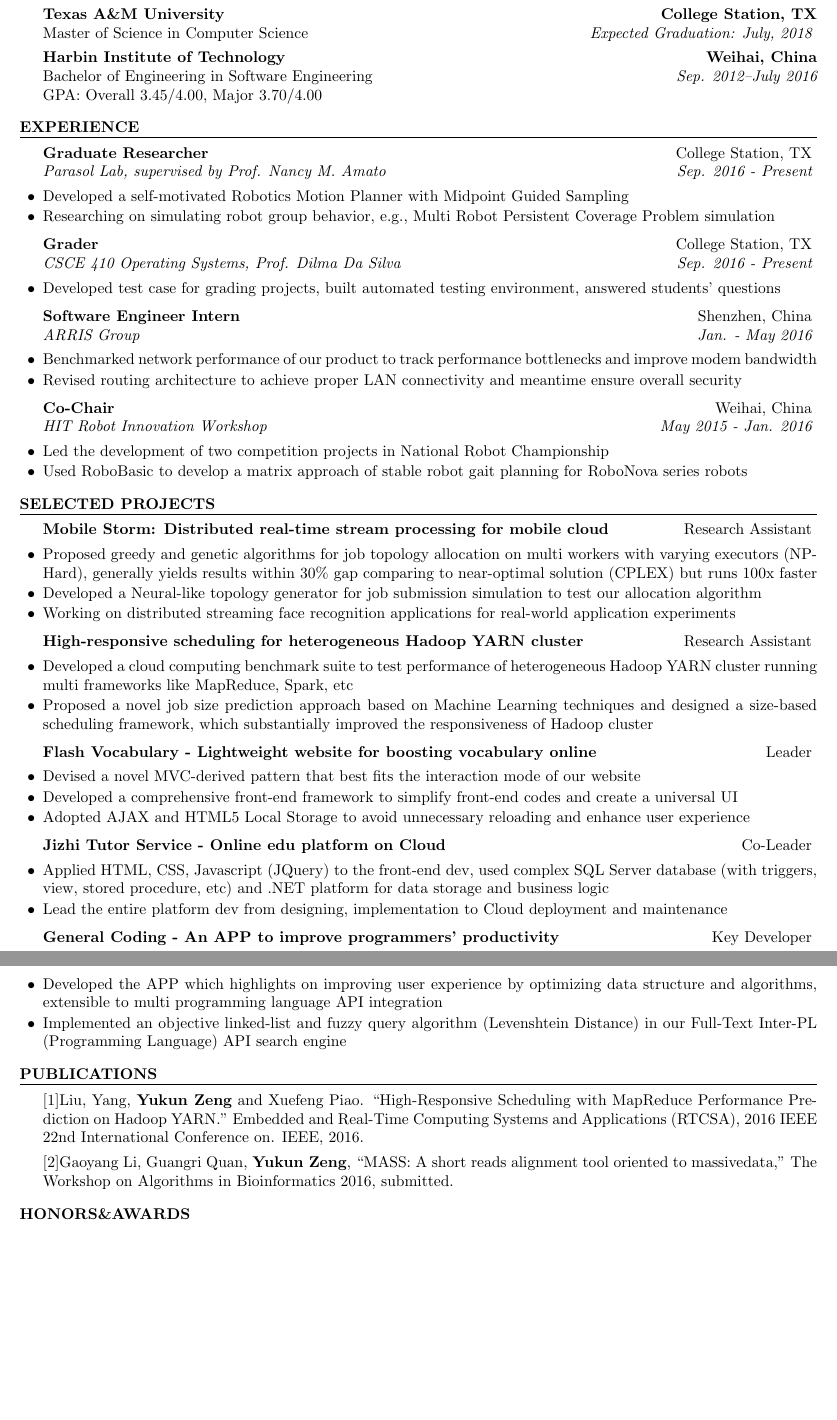
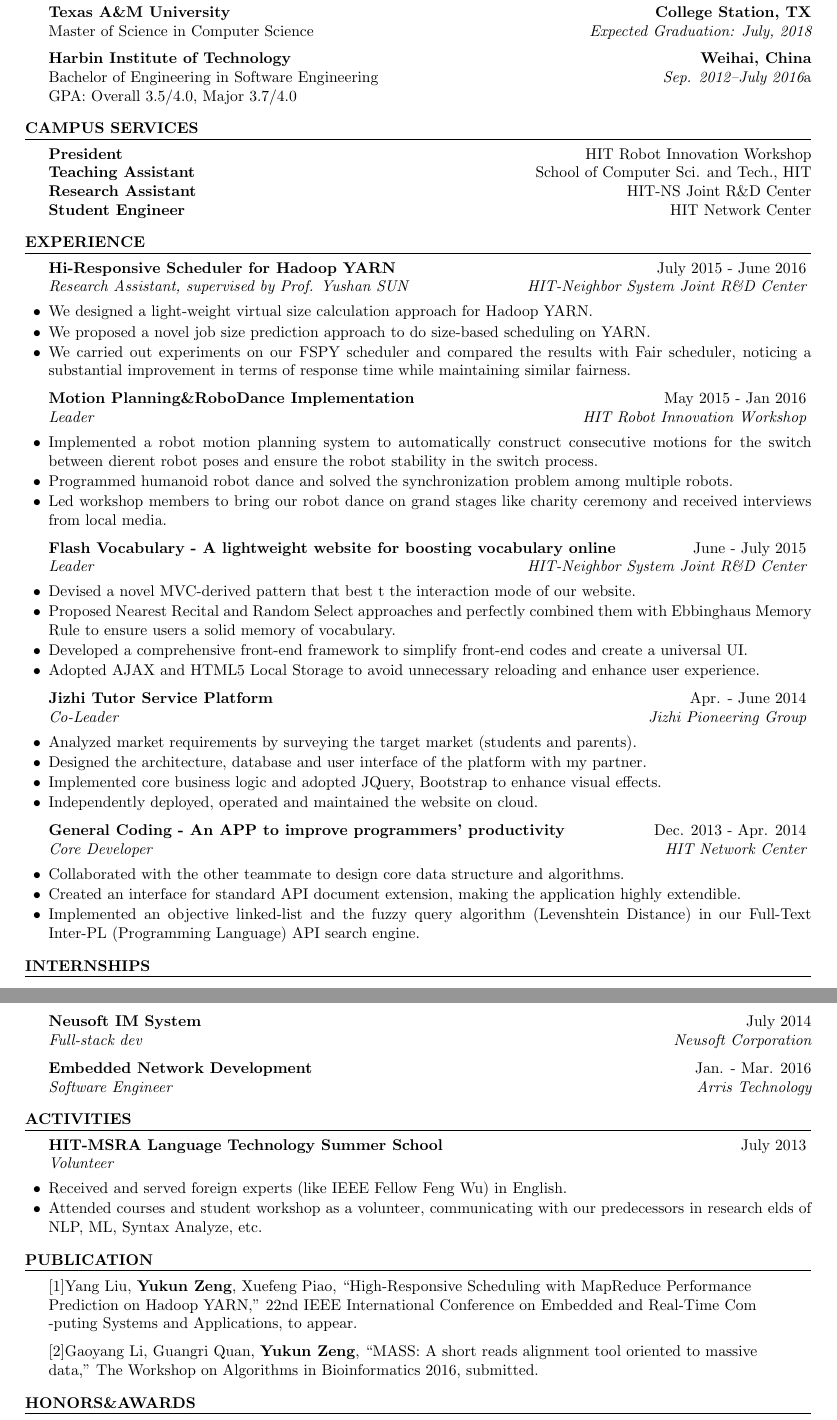
Before and after one commit to ykzeng/resume, a LaTeX CV (cv.tex): two parts of pages 1 and 2 of 2, joined at a grey line, cut so that both start at the same text, the shorter picture padded with empty space. Compiled offline with pdfLaTeX.

Commit message:
updated academic resume

```diff
--- a/cv.tex
+++ b/cv.tex
@@ -22,14 +22,13 @@
 
 \documentclass{resume} % Use the custom resume.cls style
 
-\usepackage[left=0.7in,top=0.7in,right=0.7in,bottom=0.7in]{geometry} % Document margins
+\usepackage[left=0.75in,top=0.6in,right=0.75in,bottom=0.6in]{geometry} % Document margins
 \newcommand{\tab}[1]{\hspace{.2667\textwidth}\rlap{#1}}
 \newcommand{\itab}[1]{\hspace{0em}\rlap{#1}}
-\name{ZENG, YUKUN} % Your name
-\address{+1 (979)739 9315 \\ yzeng@tamu.edu}
-\address{1600 Southwest Pkwy APT 1301 \\ College Station, TX 77840, U.S.} % Your address
+\name{Yukun ZENG} % Your name
+\address{Cell: +1 (979)739 9315 \\ E-mail: yzeng@tamu.edu} % Your address
 %\address{123 Pleasant Lane \\ City, State 12345} % Your secondary addess (optional)
- % Your phone number and email
+\address{Addr: 1600 Southwest Pkwy APT 1301 \\ College Station, TX 77840, U.S.} % Your phone number and email
 
 \begin{document}
 
@@ -40,11 +39,10 @@
 \begin{rSection}{Education}
 {\bf Texas A\&M University} \hfill {\bf College Station, TX}
 \\ Master of Science in Computer Science \hfill {\em Expected Graduation: July, 2018}
-\vspace*{-0.2em}
 
 {\bf Harbin Institute of Technology} \hfill {\bf Weihai, China}
-\\ Bachelor of Engineering in Software Engineering \hfill {\em Sep. 2012--July 2016}
-\\ GPA: Overall 3.45/4.00, Major 3.70/4.00
+\\ Bachelor of Engineering in Software Engineering \hfill {\em Sep. 2012--July 2016}a
+\\ GPA: Overall 3.5/4.0, Major 3.7/4.0
 
 %Minor in Linguistics \smallskip \\
 %Member of Eta Kappa Nu \\
@@ -56,97 +54,103 @@
 %	TECHNICAL STRENGTHS SECTION
 %----------------------------------------------------------------------------------------
 
-%\begin{rSection}{Campus Services}
-%{\bf President} \hfill {HIT Robot Innovation Workshop}
-%\\{\bf Teaching Assistant} \hfill {School of Computer Sci. and Tech., HIT}
-%\\{\bf Research Assistant} \hfill {HIT-NS Joint R\&D Center}
-%\\{\bf Student Engineer} \hfill {HIT Network Center}
+\begin{rSection}{Campus Services}
+{\bf President} \hfill {HIT Robot Innovation Workshop}
+\\{\bf Teaching Assistant} \hfill {School of Computer Sci. and Tech., HIT}
+\\{\bf Research Assistant} \hfill {HIT-NS Joint R\&D Center}
+\\{\bf Student Engineer} \hfill {HIT Network Center}
 % Technical Strenths
 %\begin{tabular}{ @{} >{\bfseries}l @{\hspace{6ex}} l }
 %Computer Languages &  C/C++, MATLAB \\
 %Software \& Tools & HTML, LaTeX, Excel, Gerris, Mathematica, ASPEN Plus, Tecplot \\
 %\end{tabular}
 
-%\end{rSection}
+\end{rSection}
 
 %----------------------------------------------------------------------------------------
 %	WORK EXPERIENCE SECTION
 %----------------------------------------------------------------------------------------
+
 \begin{rSection}{Experience}
-\begin{rSubsection}{Graduate Researcher}{College Station, TX}{Parasol Lab, supervised by Prof. Nancy M. Amato}{Sep. 2016 - Present}
-\item Developed a self-motivated Robotics Motion Planner with Midpoint Guided Sampling
-\item Researching on simulating robot group behavior, e.g., Multi Robot Persistent Coverage Problem simulation
-\end{rSubsection}
-\begin{rSubsection}{Grader}{College Station, TX}{CSCE 410 Operating Systems, Prof. Dilma Da Silva}{Sep. 2016 - Present}
-\item Developed test case for grading projects, built automated testing environment, answered students' questions
-\end{rSubsection}
 
-\begin{rSubsection}{Software Engineer Intern}{Shenzhen, China}{ARRIS Group}{Jan. - May 2016}
-\item Benchmarked network performance of our product to track performance bottlenecks and improve modem bandwidth
-\item Revised routing architecture to achieve proper LAN connectivity and meantime ensure overall security
-\end{rSubsection}
-\begin{rSubsection}{Co-Chair}{Weihai, China}{HIT Robot Innovation Workshop}{May 2015 - Jan. 2016}
-\item Led the development of two competition projects in National Robot Championship
-\item Used RoboBasic to develop a matrix approach of stable robot gait planning for RoboNova series robots
-\end{rSubsection}
-\end{rSection}
-
-\begin{rSection}{Selected Projects}
-\begin{rSubsection}{Mobile Storm: Distributed real-time stream processing for mobile cloud}{Research Assistant}{}{}
-\item Proposed greedy and genetic algorithms for job topology allocation on multi workers with varying executors (NP-Hard), generally yields results within $30\%$ gap comparing to near-optimal solution (CPLEX) but runs 100x faster
-\item Developed a Neural-like topology generator for job submission simulation to test our allocation algorithm
-\item Working on distributed streaming face recognition applications for real-world application experiments
-
-\end{rSubsection}
-
-\begin{rSubsection}{High-responsive scheduling for heterogeneous Hadoop YARN cluster}{Research Assistant}{}{}
-\item Developed a cloud computing benchmark suite to test performance of heterogeneous Hadoop YARN cluster running multi frameworks like MapReduce, Spark, etc
-\item Proposed a novel job size prediction approach based on Machine Learning techniques and designed a size-based scheduling framework, which substantially improved the responsiveness of Hadoop cluster
-
+\begin{rSubsection}{Hi-Responsive Scheduler for Hadoop YARN}{July 2015 - June 2016}{Research Assistant, supervised by Prof. Yushan SUN}{HIT-Neighbor System Joint R\&D Center}
+\item We designed a light-weight virtual size calculation approach for Hadoop YARN.
+\item We proposed a novel job size prediction approach to do size-based scheduling on YARN.
+\item We carried out experiments on our FSPY scheduler and compared the results with Fair scheduler, noticing a
+substantial improvement in terms of response time while maintaining similar fairness.
 \end{rSubsection}
 
 
 %------------------------------------------------
 
-%\begin{rSubsection}{Motion Planning\&RoboDance Implementation}{May 2015 - Jan 2016}{Leader}{HIT Robot Innovation Workshop}
-%\item Implemented a robot motion planning system and ensured the robot stability in the pose switch process.
-%\item Programmed humanoid robot dance and solved the synchronization problem among multiple robots.
-%\end{rSubsection}
-
-%------------------------------------------------
-
-\begin{rSubsection}{Flash Vocabulary - Lightweight website for boosting vocabulary online}{Leader}{}{}
-\item Devised a novel MVC-derived pattern that best fits the interaction mode of our website
-\item Developed a comprehensive front-end framework to simplify front-end codes and create a universal UI
-\item Adopted AJAX and HTML5 Local Storage to avoid unnecessary reloading and enhance user experience
+\begin{rSubsection}{Motion Planning\&RoboDance Implementation}{May 2015 - Jan 2016}{Leader}{HIT Robot Innovation Workshop}
+\item Implemented a robot motion planning system to automatically construct consecutive motions for the switch
+between dierent robot poses and ensure the robot stability in the switch process.
+\item Programmed humanoid robot dance and solved the synchronization problem among multiple robots.
+\item Led workshop members to bring our robot dance on grand stages like charity ceremony and received interviews
+from local media.
 \end{rSubsection}
 
 %------------------------------------------------
 
-\begin{rSubsection}{Jizhi Tutor Service - Online edu platform on Cloud}{Co-Leader}{}{}
-\item Applied HTML, CSS, Javascript (JQuery) to the front-end dev, used complex SQL Server database (with triggers, view, stored procedure, etc) and .NET platform for data storage and business logic
-\item Lead the entire platform dev from designing, implementation to Cloud deployment and maintenance
+\begin{rSubsection}{Flash Vocabulary - A lightweight website for boosting vocabulary online}{June - July 2015}{Leader}{HIT-Neighbor System Joint R\&D Center}
+\item Devised a novel MVC-derived pattern that best t the interaction mode of our website.
+\item Proposed Nearest Recital and Random Select approaches and perfectly combined them with Ebbinghaus Memory Rule to ensure users a solid memory of vocabulary.
+\item Developed a comprehensive front-end framework to simplify front-end codes and create a universal UI.
+\item Adopted AJAX and HTML5 Local Storage to avoid unnecessary reloading and enhance user experience.
 \end{rSubsection}
 
 %------------------------------------------------
 
-\begin{rSubsection}{General Coding - An APP to improve programmers' productivity}{Key Developer}{}{}
-\item Developed the APP which highlights on improving user experience by optimizing data structure and algorithms, extensible to multi programming language API integration
-\item Implemented an objective linked-list and fuzzy query algorithm (Levenshtein Distance) in our Full-Text
-Inter-PL (Programming Language) API search engine
+\begin{rSubsection}{Jizhi Tutor Service Platform}{Apr. - June 2014}{Co-Leader}{Jizhi Pioneering Group}
+\item Analyzed market requirements by surveying the target market (students and parents).
+\item Designed the architecture, database and user interface of the platform with my partner.
+\item Implemented core business logic and adopted JQuery, Bootstrap to enhance visual effects.
+\item Independently deployed, operated and maintained the website on cloud.
+\end{rSubsection}
+
+%------------------------------------------------
+
+\begin{rSubsection}{General Coding - An APP to improve programmers' productivity}{Dec. 2013 - Apr. 2014}{Core Developer}{HIT Network Center}
+\item Collaborated with the other teammate to design core data structure and algorithms.
+\item Created an interface for standard API document extension, making the application highly extendible.
+\item Implemented an objective linked-list and the fuzzy query algorithm (Levenshtein Distance) in our Full-Text
+Inter-PL (Programming Language) API search engine.
 \end{rSubsection}
 
 
 \end{rSection}
 
+
+%	EXAMPLE SECTION
 %----------------------------------------------------------------------------------------
-%\begin{rSection}{Activities}
-%{\bf Grader} \hfill {CSE, TAMU}\\
-%{\bf Member} \hfill {Parasol Lab, TAMU}\\
-%{\bf President} \hfill {Robot Innovation Workshop, HIT}\\
-%{\bf Volunteer} \hfill {MSRA Language Tech Summer School}\\
-%{\bf Student Engineer} \hfill {Network Center, HIT}
 
+\begin{rSection}{Internships} \itemsep -2pt
+
+%------------------------------------------------
+
+{\bf Neusoft IM System} \hfill {July 2014}
+\\{\em Full-stack dev} \hfill {\em Neusoft Corporation}
+
+{\bf Embedded Network Development} \hfill {Jan. - Mar. 2016}
+\\{\em Software Engineer} \hfill {\em Arris Technology}
+
+% Academic Achievements
+%\item Ranked in National Top 0.2\% (amongst 1,200,000 candidates) in JEE Mains 2013 and Top 1\% (amongst 150,000 candidates) in IIT-JEE Advanced 2013
+%\item Ranked in the State-wise Top 1\% (amongst 70,000 candidates) in State level Engineering competitive Exam (MP PET)
+%\item Stood first in MBD Talent Search Exam conducted by state government, competing against more than 1000 participants
+\end{rSection}
+
+%----------------------------------------------------------------------------------------
+\begin{rSection}{Activities}
+
+%------------------------------------------------
+
+\begin{rSubsection}{HIT-MSRA Language Technology Summer School}{July 2013}{Volunteer}{}
+\item Received and served foreign experts (like IEEE Fellow Feng Wu) in English.
+\item Attended courses and student workshop as a volunteer, communicating with our predecessors in research elds
+of NLP, ML, Syntax Analyze, etc.
+\end{rSubsection}
 
 
 % Relevant Courses
@@ -158,14 +162,16 @@ Inter-PL (Programming Language) API search engine
 %\\ \itab{Transport Phenomena (ongoing)} \tab{} \tab{Introduction to Mechanics}
 % \\ \itab{Process Control (ongoing)} \tab{} \tab{Electrodynamics}
 
-%\end{rSection}
-\begin{rSection}{Publications}
+\end{rSection}
 
-{[1]Liu, Yang, }{\bf Yukun Zeng}{ and Xuefeng Piao. ``High-Responsive Scheduling with MapReduce Performance Prediction on Hadoop YARN.'' Embedded and Real-Time Computing Systems and Applications (RTCSA), 2016 IEEE 22nd International Conference on. IEEE, 2016.
-}
-\vspace*{-0.2em}
+\begin{rSection}{Publication}
 
-{[2]Gaoyang Li, Guangri Quan, }{\bf Yukun Zeng}{, ``MASS: A short reads alignment tool oriented to massive}{data,'' The Workshop on Algorithms in Bioinformatics 2016, submitted.}
+{[1]Yang Liu, }{\bf Yukun Zeng}{, Xuefeng Piao, ``High-Responsive Scheduling with MapReduce Performance}
+\\{Prediction on Hadoop YARN,'' 22nd IEEE International Conference on Embedded and Real-Time Com}
+\\{-puting Systems and Applications, to appear.}
+
+{[2]Gaoyang Li, Guangri Quan, }{\bf Yukun Zeng}{, ``MASS: A short reads alignment tool oriented to massive}
+\\{data,'' The Workshop on Algorithms in Bioinformatics 2016, submitted.}
 
 \end{rSection}
 
```
Also changed, not shown: cv.tex (13 more changed lines).
